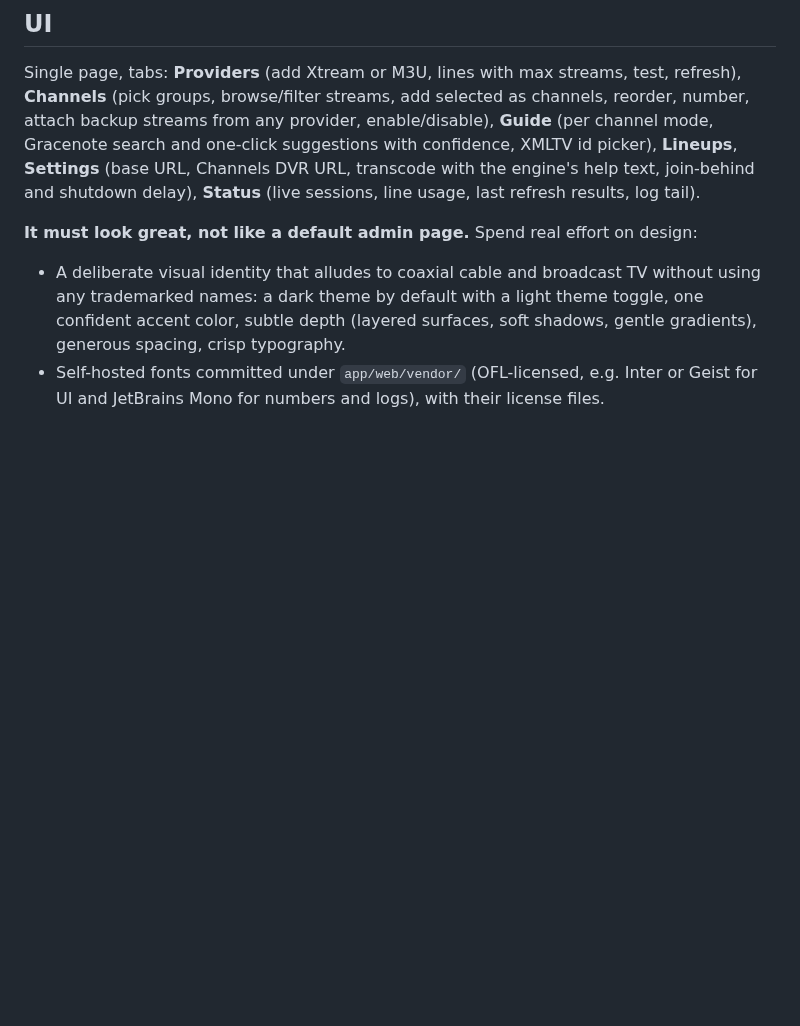
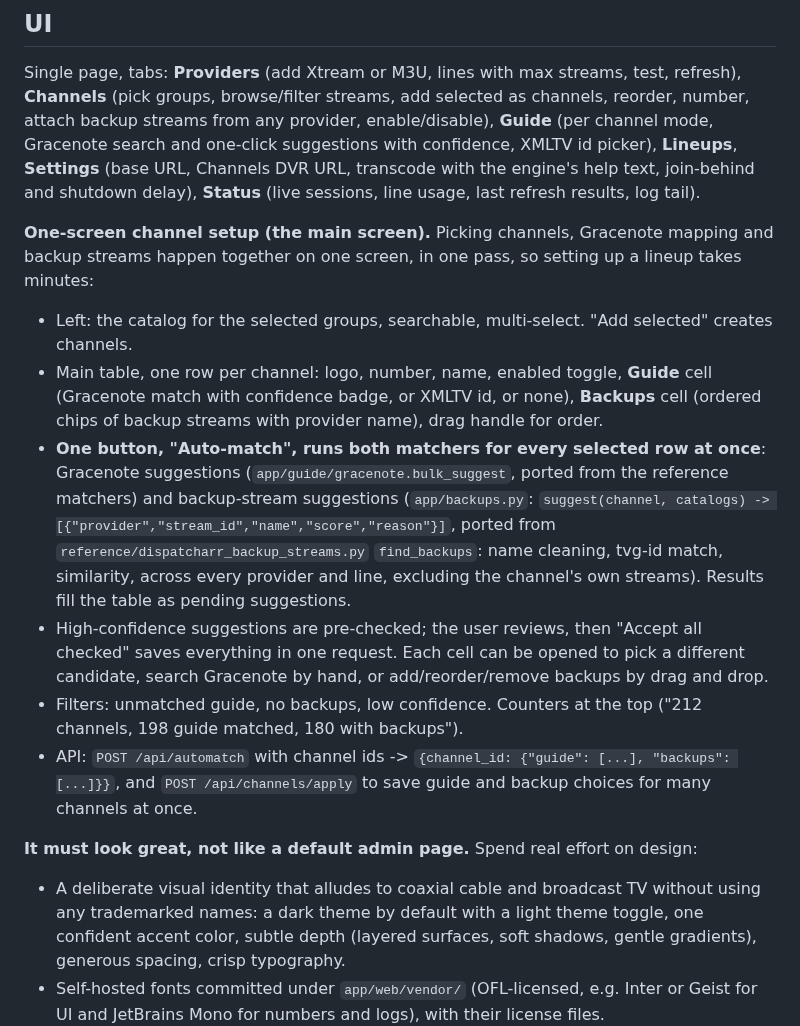
Before and after one commit to mackid1993/coax, a Markdown page: SPEC.md, the part around the change. Drawn GitHub-style; blank space fills up the shorter version.

Commit message:
Spec: one-screen channel setup with combined Gracenote and backup auto-match

```diff
--- a/SPEC.md
+++ b/SPEC.md
@@ -185,6 +185,25 @@ confidence, XMLTV id picker), **Lineups**, **Settings** (base URL, Channels DVR
 help text, join-behind and shutdown delay), **Status** (live sessions, line usage, last refresh results, log
 tail).
 
+**One-screen channel setup (the main screen).** Picking channels, Gracenote mapping and backup streams happen
+together on one screen, in one pass, so setting up a lineup takes minutes:
+- Left: the catalog for the selected groups, searchable, multi-select. "Add selected" creates channels.
+- Main table, one row per channel: logo, number, name, enabled toggle, **Guide** cell (Gracenote match with
+  confidence badge, or XMLTV id, or none), **Backups** cell (ordered chips of backup streams with provider name),
+  drag handle for order.
+- **One button, "Auto-match", runs both matchers for every selected row at once**: Gracenote suggestions
+  (`app/guide/gracenote.bulk_suggest`, ported from the reference matchers) and backup-stream suggestions
+  (`app/backups.py`: `suggest(channel, catalogs) -> [{"provider","stream_id","name","score","reason"}]`, ported
+  from `reference/dispatcharr_backup_streams.py` `find_backups`: name cleaning, tvg-id match, similarity, across
+  every provider and line, excluding the channel's own streams). Results fill the table as pending suggestions.
+- High-confidence suggestions are pre-checked; the user reviews, then "Accept all checked" saves everything in one
+  request. Each cell can be opened to pick a different candidate, search Gracenote by hand, or add/reorder/remove
+  backups by drag and drop.
+- Filters: unmatched guide, no backups, low confidence. Counters at the top ("212 channels, 198 guide matched,
+  180 with backups").
+- API: `POST /api/automatch` with channel ids -> `{channel_id: {"guide": [...], "backups": [...]}}`, and
+  `POST /api/channels/apply` to save guide and backup choices for many channels at once.
+
 **It must look great, not like a default admin page.** Spend real effort on design:
 - A deliberate visual identity that alludes to coaxial cable and broadcast TV without using any trademarked
   names: a dark theme by default with a light theme toggle, one confident accent color, subtle depth (layered
```
